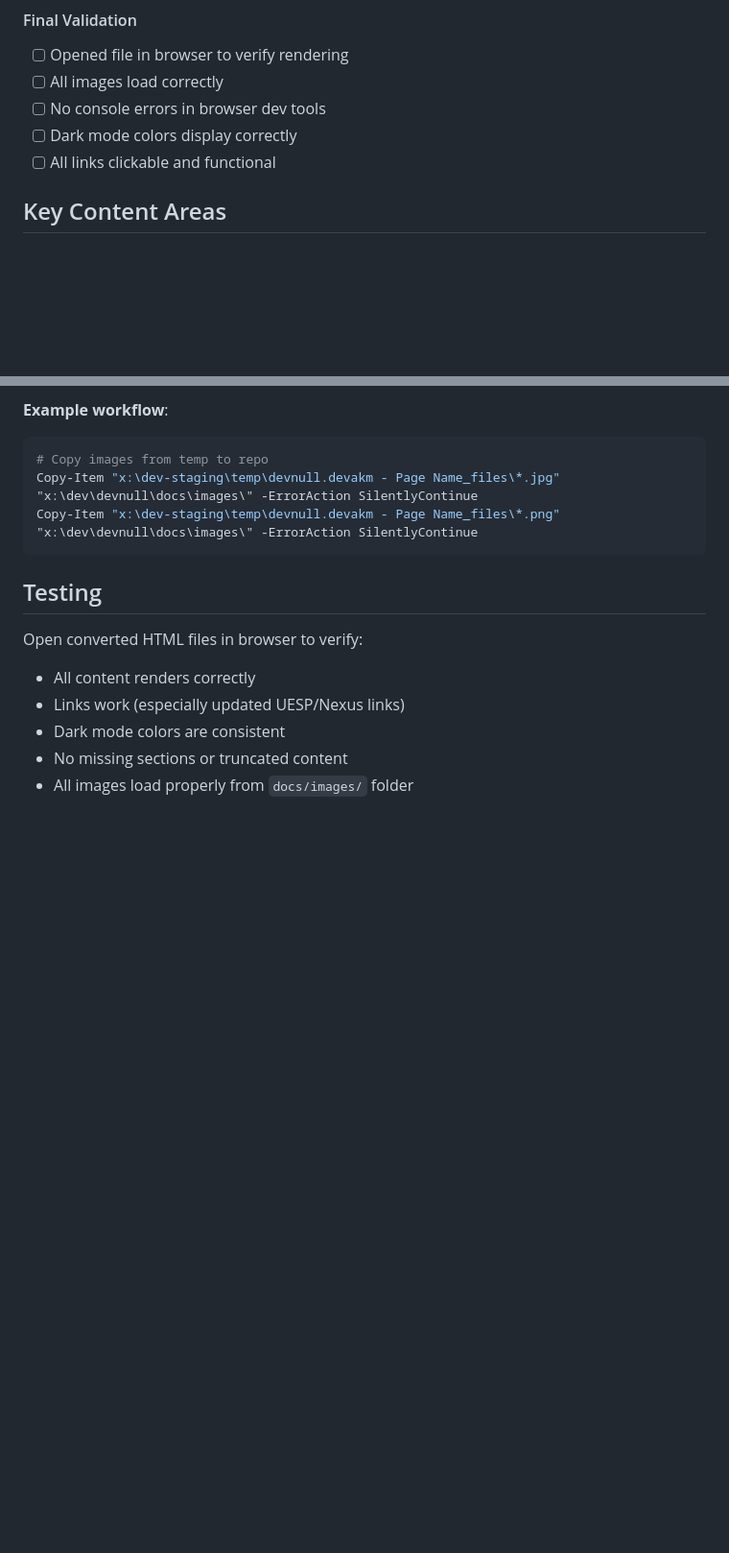
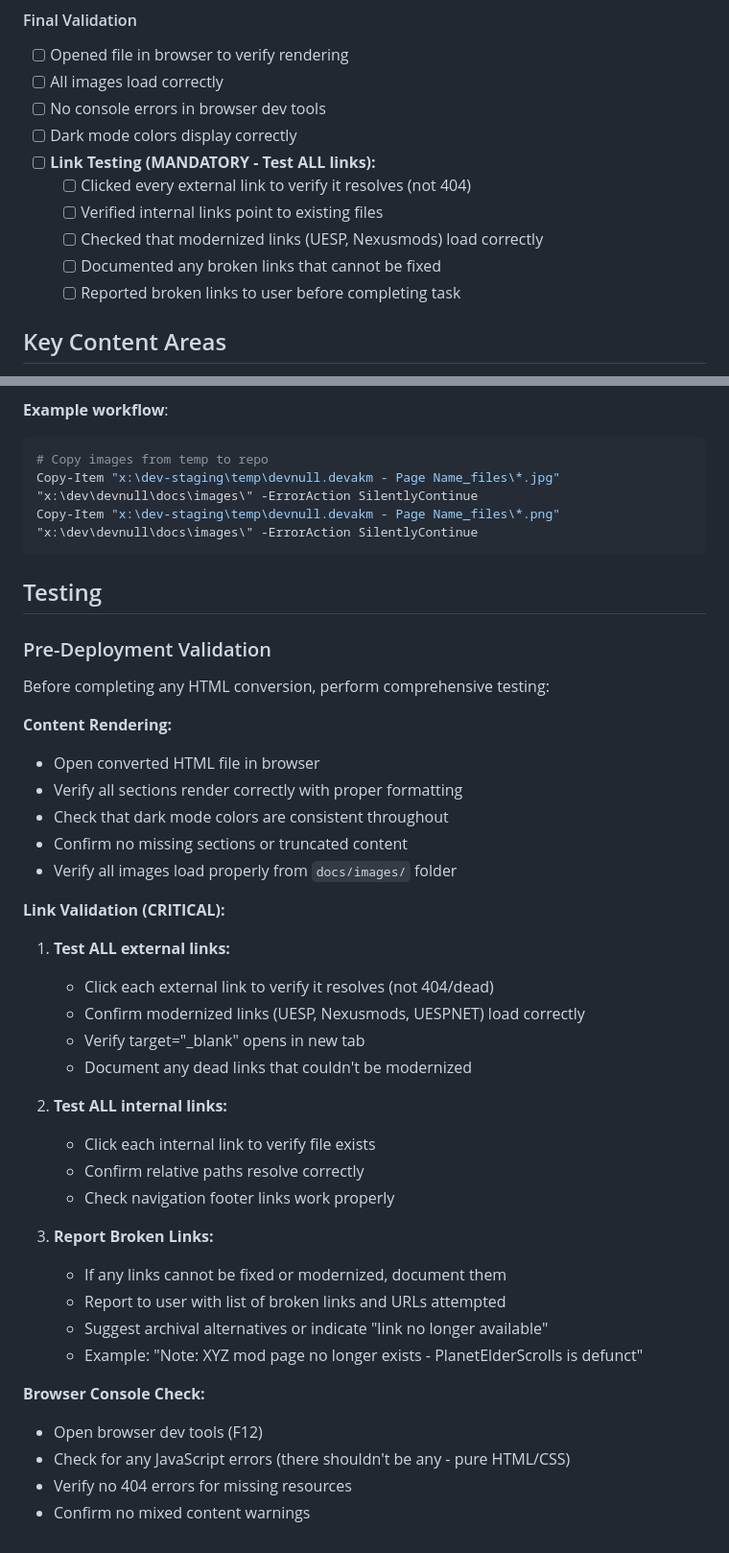
Before and after one commit to devakm/devnull, a Markdown page: .github/copilot-instructions.md, 2 parts joined by grey strips. Shown at 96% size. GitHub-like rendering; blank space fills up the shorter version.

Commit message:
testing instructions

````diff
--- a/.github/copilot-instructions.md
+++ b/.github/copilot-instructions.md
@@ -127,7 +127,12 @@ The shared CSS provides these CSS variables:
 - [ ] All images load correctly
 - [ ] No console errors in browser dev tools
 - [ ] Dark mode colors display correctly
-- [ ] All links clickable and functional
+- [ ] **Link Testing (MANDATORY - Test ALL links):**
+  - [ ] Clicked every external link to verify it resolves (not 404)
+  - [ ] Verified internal links point to existing files
+  - [ ] Checked that modernized links (UESP, Nexusmods) load correctly
+  - [ ] Documented any broken links that cannot be fixed
+  - [ ] Reported broken links to user before completing task
 
 ## Key Content Areas
 
@@ -295,9 +300,37 @@ Copy-Item "x:\dev-staging\temp\devnull.devakm - Page Name_files\*.png" "x:\dev\d
 ```
 
 ## Testing
-Open converted HTML files in browser to verify:
-- All content renders correctly
-- Links work (especially updated UESP/Nexus links)
-- Dark mode colors are consistent
-- No missing sections or truncated content
-- All images load properly from `docs/images/` folder
+
+### Pre-Deployment Validation
+Before completing any HTML conversion, perform comprehensive testing:
+
+**Content Rendering:**
+- Open converted HTML file in browser
+- Verify all sections render correctly with proper formatting
+- Check that dark mode colors are consistent throughout
+- Confirm no missing sections or truncated content
+- Verify all images load properly from `docs/images/` folder
+
+**Link Validation (CRITICAL):**
+1. **Test ALL external links:**
+   - Click each external link to verify it resolves (not 404/dead)
+   - Confirm modernized links (UESP, Nexusmods, UESPNET) load correctly
+   - Verify target="_blank" opens in new tab
+   - Document any dead links that couldn't be modernized
+
+2. **Test ALL internal links:**
+   - Click each internal link to verify file exists
+   - Confirm relative paths resolve correctly
+   - Check navigation footer links work properly
+
+3. **Report Broken Links:**
+   - If any links cannot be fixed or modernized, document them
+   - Report to user with list of broken links and URLs attempted
+   - Suggest archival alternatives or indicate "link no longer available"
+   - Example: "Note: XYZ mod page no longer exists - PlanetElderScrolls is defunct"
+
+**Browser Console Check:**
+- Open browser dev tools (F12)
+- Check for any JavaScript errors (there shouldn't be any - pure HTML/CSS)
+- Verify no 404 errors for missing resources
+- Confirm no mixed content warnings
````
